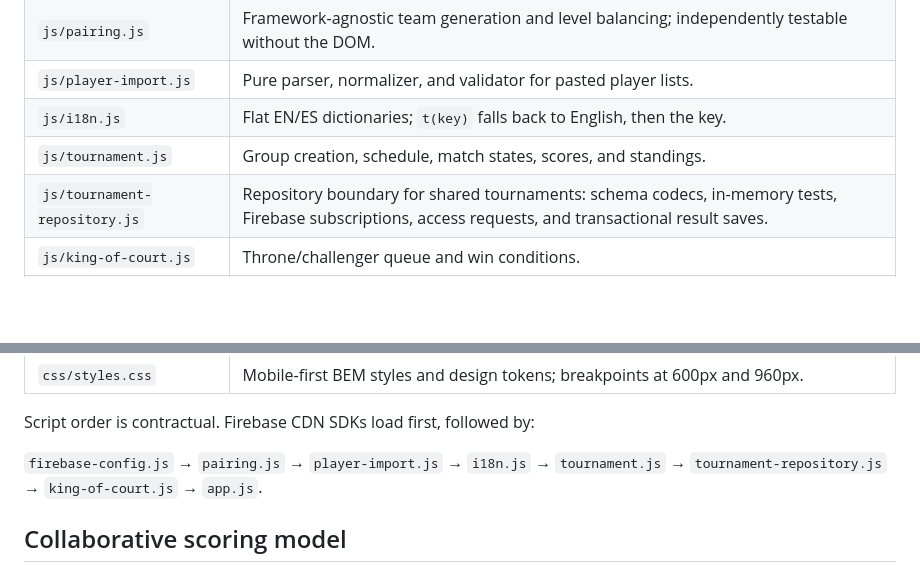
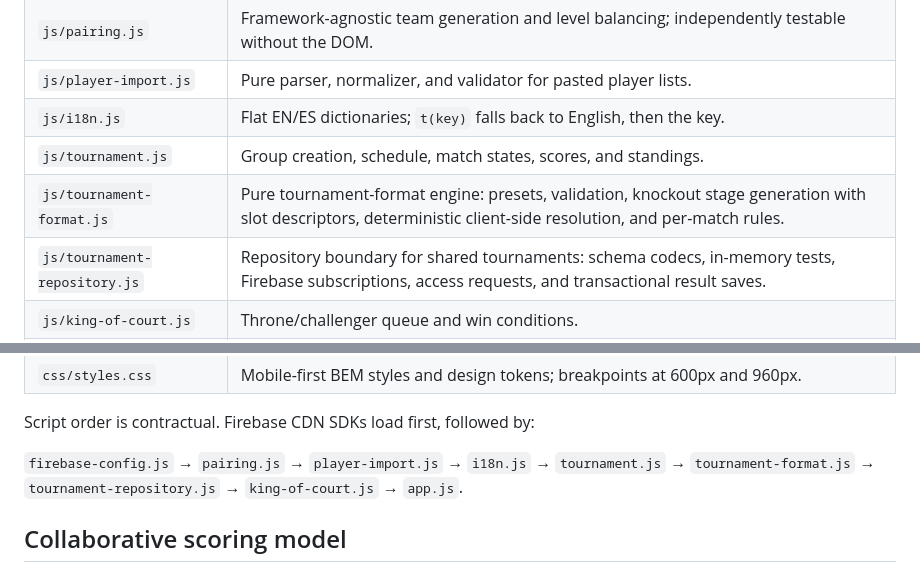
Before and after one commit to chc201627/volleyball_couple, a Markdown page: AGENTS.md, 2 parts joined by grey strips. Rendered like a GitHub page; blank space fills up the shorter version.

Commit message:
docs(agents): add tournament-format.js to architecture and script order (feat/configurable-tournament-formats-06-release)

```diff
--- a/AGENTS.md
+++ b/AGENTS.md
@@ -40,6 +40,7 @@ Browser suites remain standalone `tests/*.test.html` harnesses. Open them in a b
 | `js/player-import.js` | Pure parser, normalizer, and validator for pasted player lists. |
 | `js/i18n.js` | Flat EN/ES dictionaries; `t(key)` falls back to English, then the key. |
 | `js/tournament.js` | Group creation, schedule, match states, scores, and standings. |
+| `js/tournament-format.js` | Pure tournament-format engine: presets, validation, knockout stage generation with slot descriptors, deterministic client-side resolution, and per-match rules. |
 | `js/tournament-repository.js` | Repository boundary for shared tournaments: schema codecs, in-memory tests, Firebase subscriptions, access requests, and transactional result saves. |
 | `js/king-of-court.js` | Throne/challenger queue and win conditions. |
 | `js/app.js` | IIFE-based application state, rendering, events, localStorage, localization, and repository orchestration. |
@@ -49,7 +50,7 @@ Browser suites remain standalone `tests/*.test.html` harnesses. Open them in a b
 
 Script order is contractual. Firebase CDN SDKs load first, followed by:
 
-`firebase-config.js` → `pairing.js` → `player-import.js` → `i18n.js` → `tournament.js` → `tournament-repository.js` → `king-of-court.js` → `app.js`.
+`firebase-config.js` → `pairing.js` → `player-import.js` → `i18n.js` → `tournament.js` → `tournament-format.js` → `tournament-repository.js` → `king-of-court.js` → `app.js`.
 
 ## Collaborative scoring model
 
```
Also changed, not shown: CLAUDE.md (+2 -1 lines).
